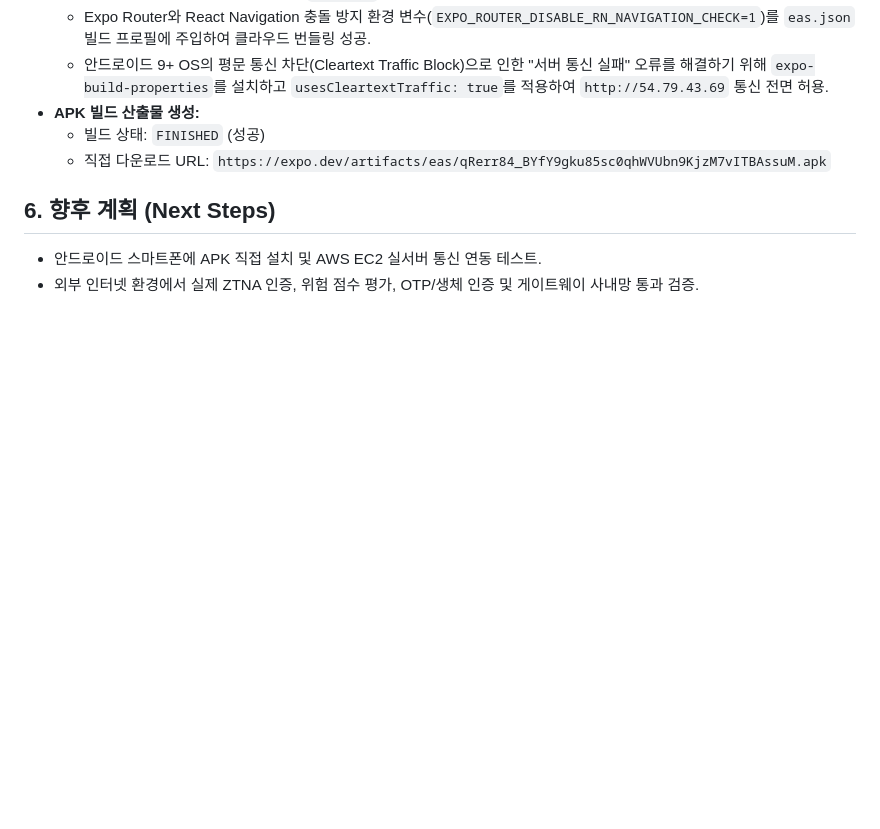
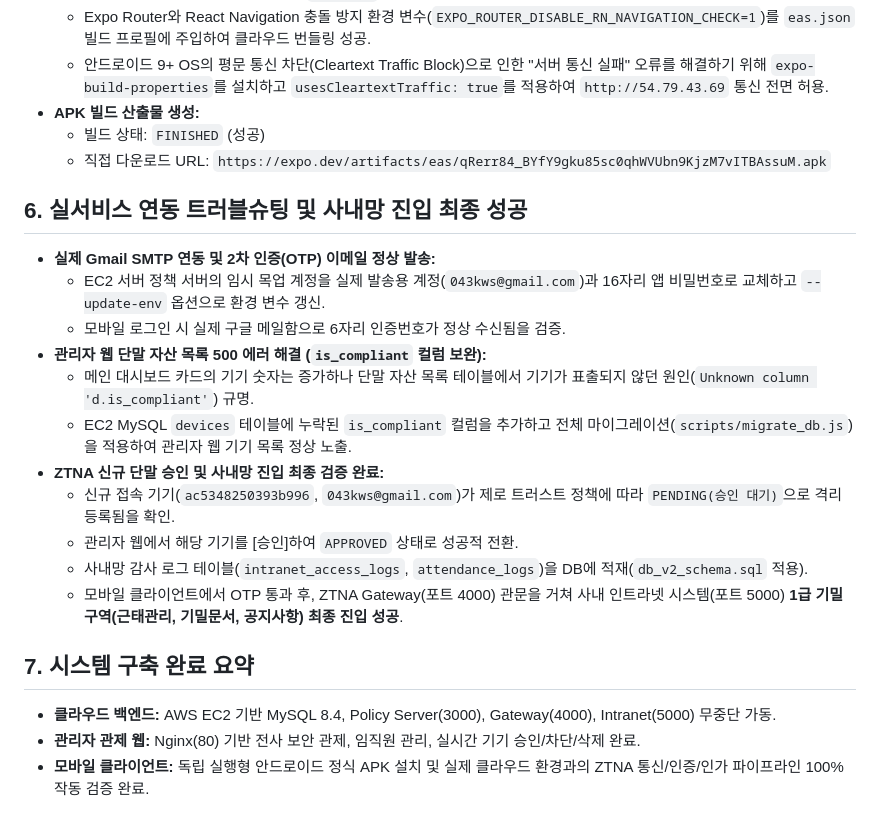
Before and after one commit to hanwoochang/ZTNA, a Markdown page: summary/2026-10-15.md, the part around the change. Drawn GitHub-style; blank space fills up the shorter version.

Commit message:
docs: record complete end-to-end ztna mobile intranet success in summary

```diff
--- a/summary/2026-10-15.md
+++ b/summary/2026-10-15.md
@@ -58,6 +58,20 @@
     *   빌드 상태: `FINISHED` (성공)
     *   직접 다운로드 URL: `https://expo.dev/artifacts/eas/qRerr84_BYfY9gku85sc0qhWVUbn9KjzM7vITBAssuM.apk`
 
-## 6. 향후 계획 (Next Steps)
-*   안드로이드 스마트폰에 APK 직접 설치 및 AWS EC2 실서버 통신 연동 테스트.
-*   외부 인터넷 환경에서 실제 ZTNA 인증, 위험 점수 평가, OTP/생체 인증 및 게이트웨이 사내망 통과 검증.
+## 6. 실서비스 연동 트러블슈팅 및 사내망 진입 최종 성공
+*   **실제 Gmail SMTP 연동 및 2차 인증(OTP) 이메일 정상 발송:**
+    *   EC2 서버 정책 서버의 임시 목업 계정을 실제 발송용 계정(`043kws@gmail.com`)과 16자리 앱 비밀번호로 교체하고 `--update-env` 옵션으로 환경 변수 갱신.
+    *   모바일 로그인 시 실제 구글 메일함으로 6자리 인증번호가 정상 수신됨을 검증.
+*   **관리자 웹 단말 자산 목록 500 에러 해결 (`is_compliant` 컬럼 보완):**
+    *   메인 대시보드 카드의 기기 숫자는 증가하나 단말 자산 목록 테이블에서 기기가 표출되지 않던 원인(`Unknown column 'd.is_compliant'`) 규명.
+    *   EC2 MySQL `devices` 테이블에 누락된 `is_compliant` 컬럼을 추가하고 전체 마이그레이션(`scripts/migrate_db.js`)을 적용하여 관리자 웹 기기 목록 정상 노출.
+*   **ZTNA 신규 단말 승인 및 사내망 진입 최종 검증 완료:**
+    *   신규 접속 기기(`ac5348250393b996`, `043kws@gmail.com`)가 제로 트러스트 정책에 따라 `PENDING(승인 대기)`으로 격리 등록됨을 확인.
+    *   관리자 웹에서 해당 기기를 [승인]하여 `APPROVED` 상태로 성공적 전환.
+    *   사내망 감사 로그 테이블(`intranet_access_logs`, `attendance_logs`)을 DB에 적재(`db_v2_schema.sql` 적용).
+    *   모바일 클라이언트에서 OTP 통과 후, ZTNA Gateway(포트 4000) 관문을 거쳐 사내 인트라넷 시스템(포트 5000) **1급 기밀 구역(근태관리, 기밀문서, 공지사항) 최종 진입 성공**.
+
+## 7. 시스템 구축 완료 요약
+*   **클라우드 백엔드:** AWS EC2 기반 MySQL 8.4, Policy Server(3000), Gateway(4000), Intranet(5000) 무중단 가동.
+*   **관리자 관제 웹:** Nginx(80) 기반 전사 보안 관제, 임직원 관리, 실시간 기기 승인/차단/삭제 완료.
+*   **모바일 클라이언트:** 독립 실행형 안드로이드 정식 APK 설치 및 실제 클라우드 환경과의 ZTNA 통신/인증/인가 파이프라인 100% 작동 검증 완료.
```
